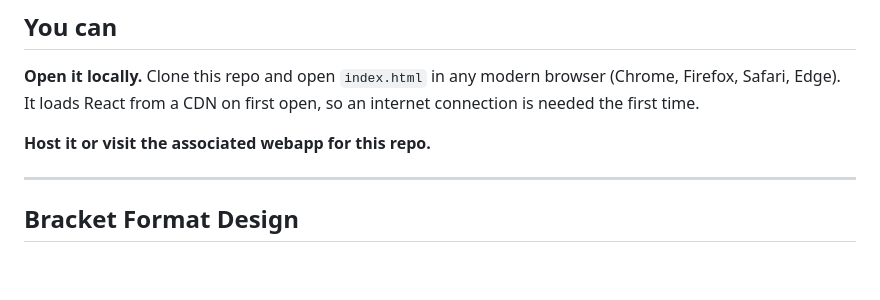
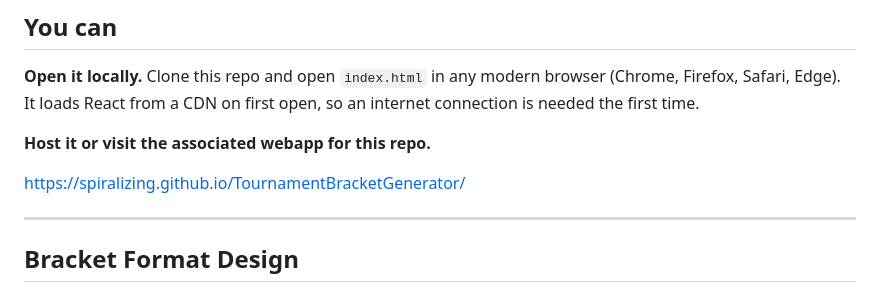
Before and after one commit to spiralizing/TournamentBracketGenerator, a Markdown page: README.md, the part around the change. Rendered like a GitHub page; blank space fills up the shorter version.

Commit message:
adding url to readme

```diff
--- a/README.md
+++ b/README.md
@@ -17,6 +17,8 @@ A double-elimination bracket generator for tournaments of any size. Enter player
 **Open it locally.** Clone this repo and open `index.html` in any modern browser (Chrome, Firefox, Safari, Edge). It loads React from a CDN on first open, so an internet connection is needed the first time.
 
 **Host it or visit the associated webapp for this repo.**
+
+https://spiralizing.github.io/TournamentBracketGenerator/
 
 ---
 
```
